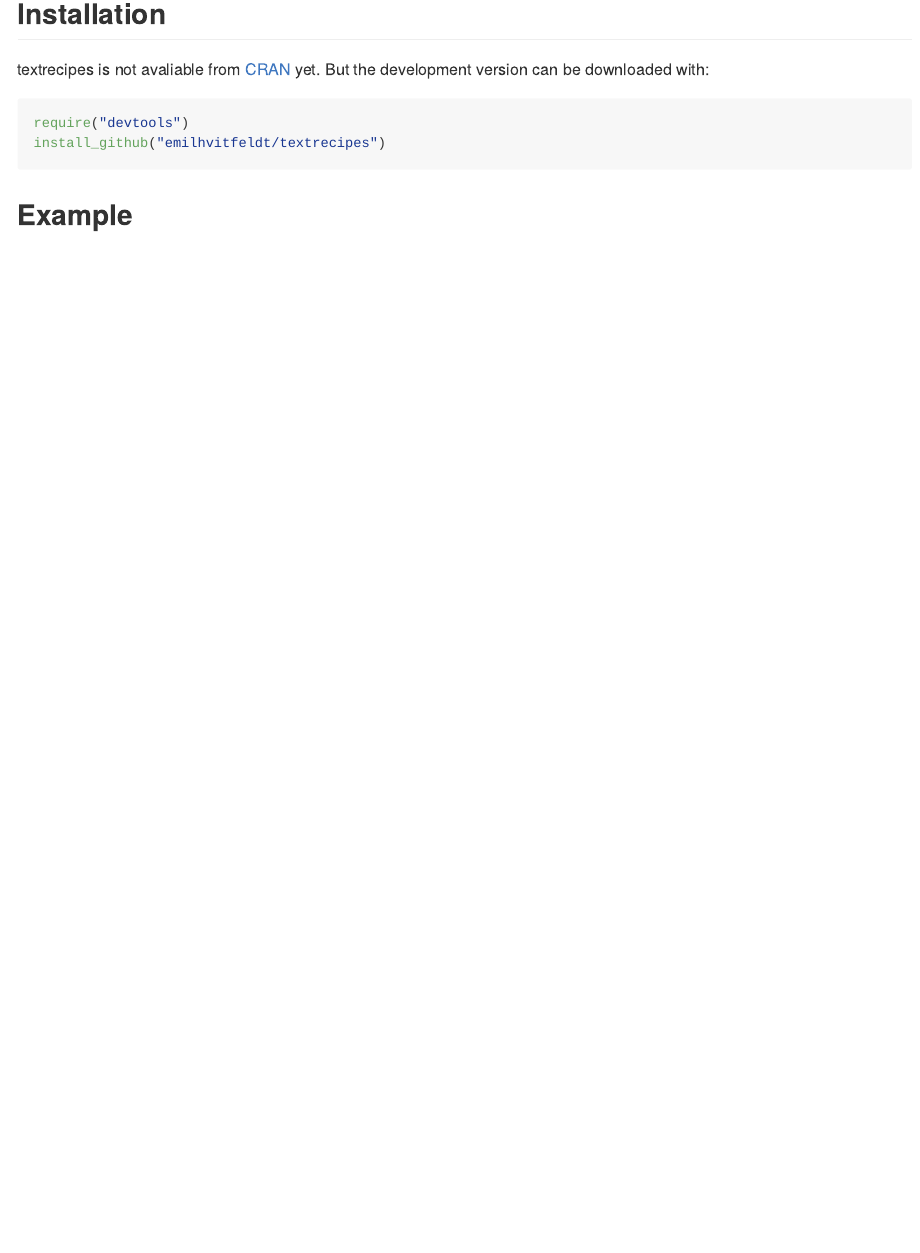
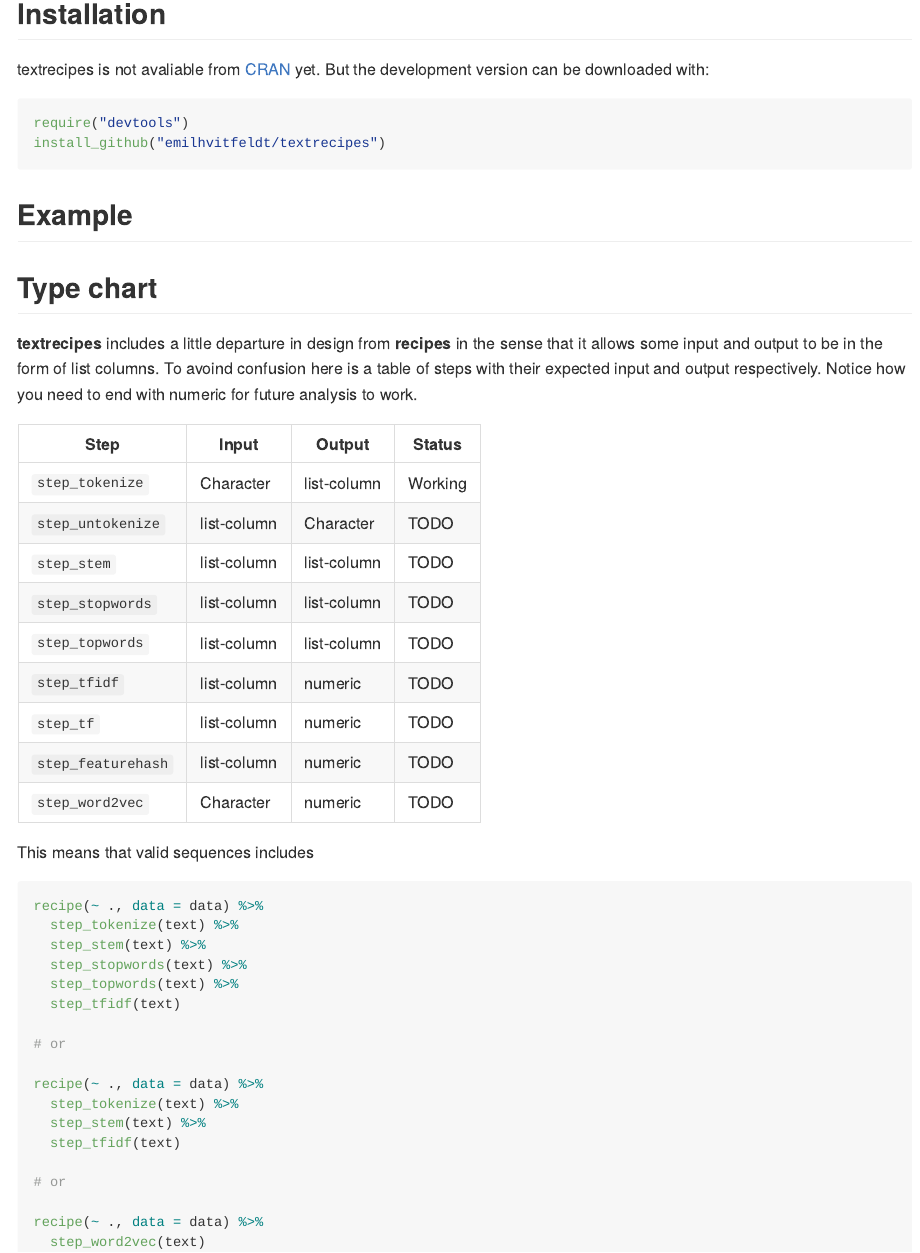
Before and after one commit to tidymodels/textrecipes, an R Markdown document (README.Rmd): the page in a window 1100 px wide, from 160 px down. The pictures show the output file README.md that the author committed with the source, drawn offline in the style of GitHub; badge pictures from the web are left out.

Commit message:
adding type table. closes #4

````diff
--- a/README.Rmd
+++ b/README.Rmd
@@ -32,3 +32,12 @@
 ```
 
 ## Example
+
+## Type chart
+
+**textrecipes** includes a little departure in design from **recipes** in the sense that it allows some input and output to be in the form of list columns. To avoind confusion here is a table of steps with their expected input and output respectively. Notice how you need to end with numeric for future analysis to work.
+
+| Step     |      Input  |  Output | Status |
+|----------|---------------|-------|-------|
+| `step_tokenize` | Character | list-column | Working |
+| `step_untokenize` | list-column | Character | TODO |
@@ -34,0 +47,27 @@
+| `step_tfidf` | list-column | numeric | TODO |
+| `step_tf` | list-column | numeric | TODO |
+| `step_featurehash` | list-column | numeric | TODO |
+| `step_word2vec` | Character | numeric | TODO |
+
+This means that valid sequences includes
+
+```{r, eval=FALSE}
+recipe(~ ., data = data) %>%
+  step_tokenize(text) %>%
+  step_stem(text) %>%
+  step_stopwords(text) %>%
+  step_topwords(text) %>%
+  step_tfidf(text)
+
+# or
+
+recipe(~ ., data = data) %>%
+  step_tokenize(text) %>%
+  step_stem(text) %>%
+  step_tfidf(text)
+
+# or
+
+recipe(~ ., data = data) %>%
+  step_word2vec(text)
+```
````
Also changed, not shown: README.md, README.Rmd (3 more changed lines).
